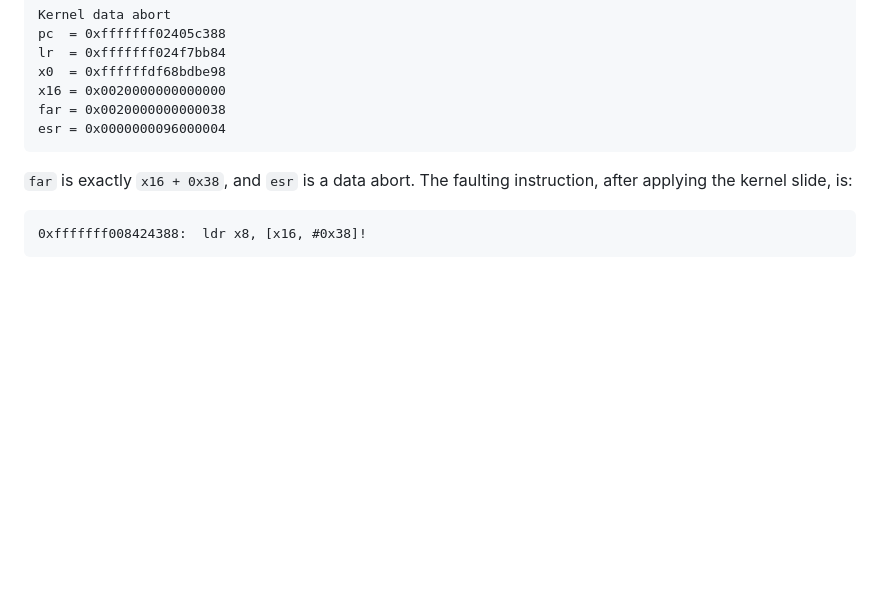
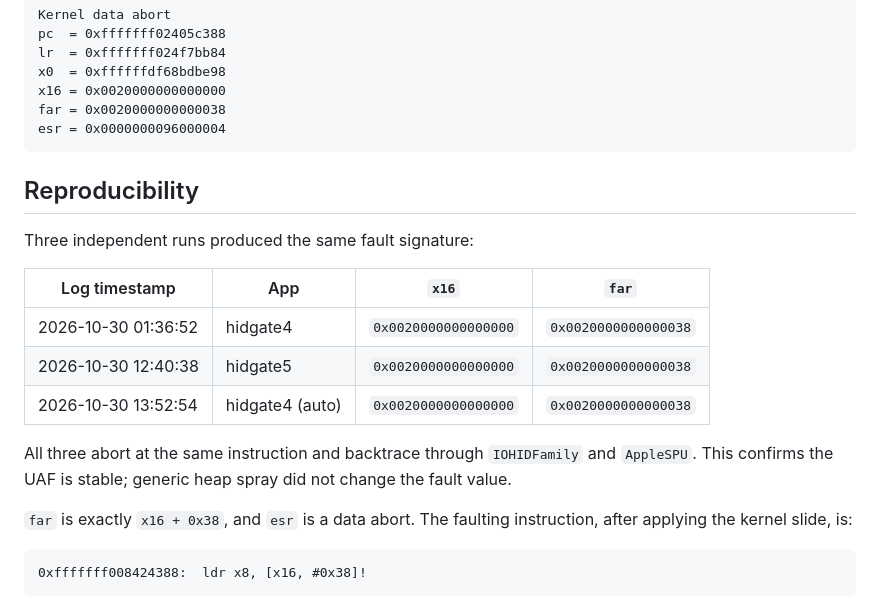
Before and after one commit to nenasevartem70-cmyk/hidgate-poc, a Markdown page: docs/panic-analysis.md, the part around the change. Drawn GitHub-style; blank space fills up the shorter version.

Commit message:
Document reproducible panic signature across three runs

````diff
--- a/docs/panic-analysis.md
+++ b/docs/panic-analysis.md
@@ -29,6 +29,20 @@ x16 = 0x0020000000000000
 far = 0x0020000000000038
 esr = 0x0000000096000004
 ```
+
+## Reproducibility
+
+Three independent runs produced the same fault signature:
+
+| Log timestamp | App | `x16` | `far` |
+|---|---|---|---|
+| 2026-10-30 01:36:52 | hidgate4 | `0x0020000000000000` | `0x0020000000000038` |
+| 2026-10-30 12:40:38 | hidgate5 | `0x0020000000000000` | `0x0020000000000038` |
+| 2026-10-30 13:52:54 | hidgate4 (auto) | `0x0020000000000000` | `0x0020000000000038` |
+
+All three abort at the same instruction and backtrace through
+`IOHIDFamily` and `AppleSPU`. This confirms the UAF is stable; generic heap
+spray did not change the fault value.
 
 `far` is exactly `x16 + 0x38`, and `esr` is a data abort. The faulting
 instruction, after applying the kernel slide, is:
````
